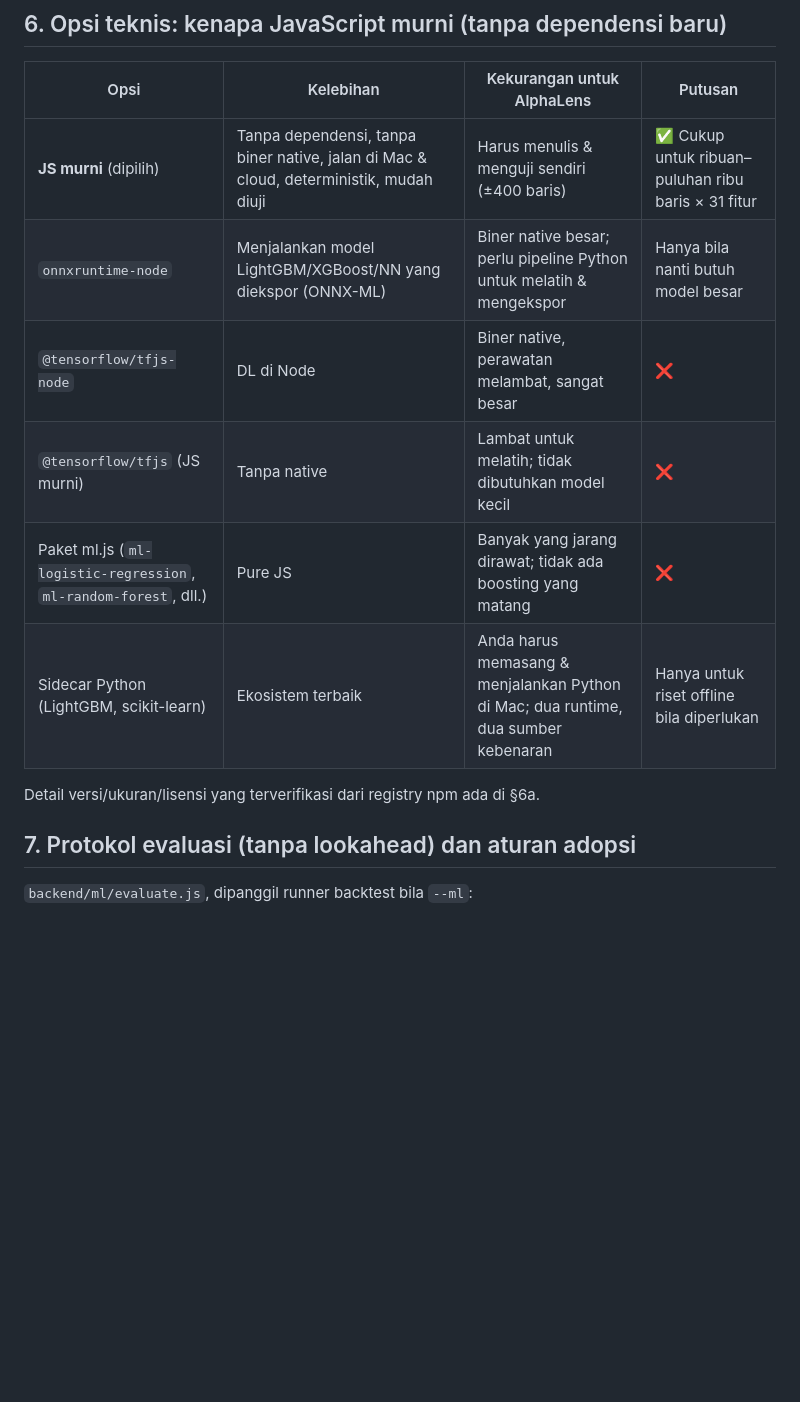
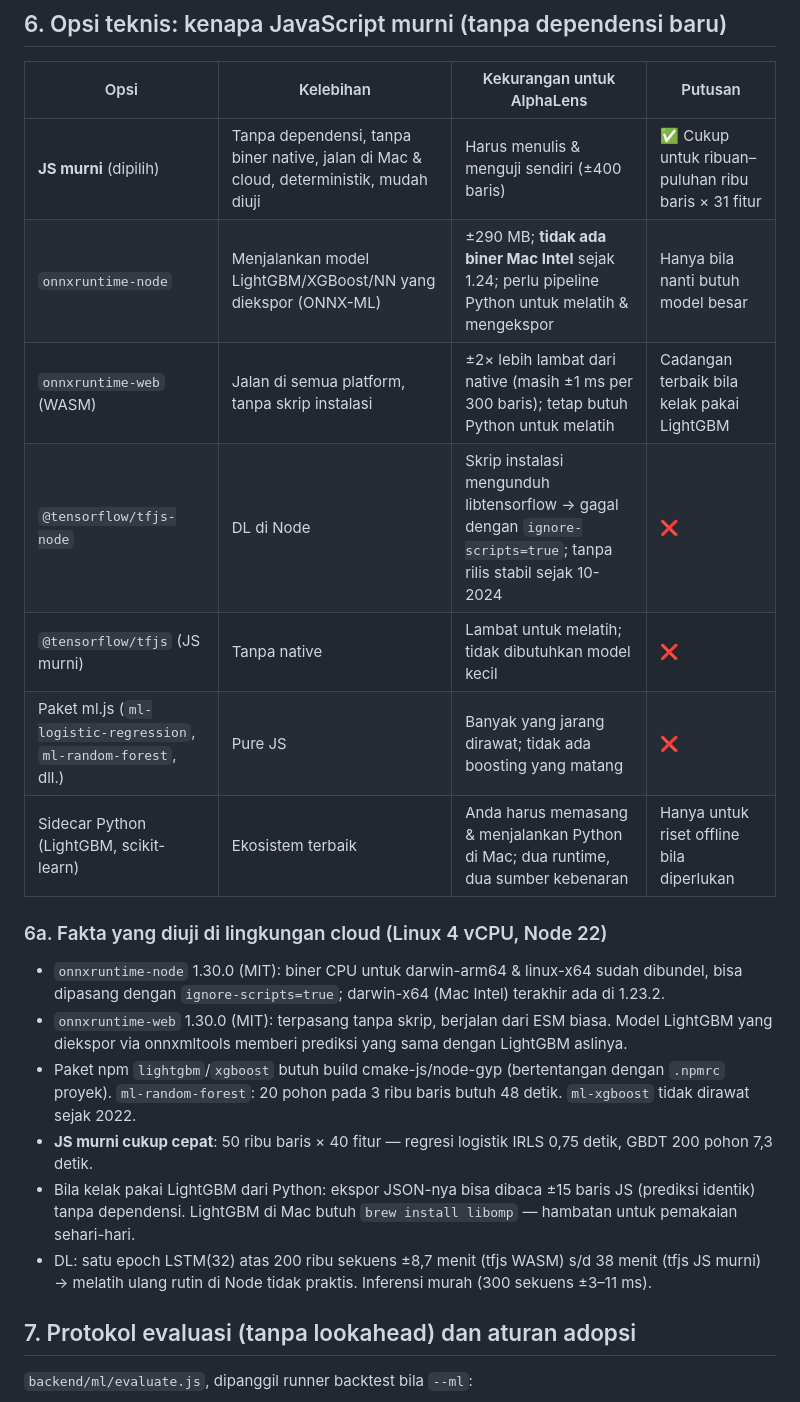
Before and after one commit to zainpewpewpew/Caddle, a Markdown page: docs/16-riset-machine-learning.md, the part around the change. GitHub-like rendering; blank space fills up the shorter version.

Commit message:
Docs 16: fakta runtime ML terverifikasi (onnxruntime, tfjs, JS murni)
Co-Authored-By: Claude Opus 5.5 (1M context) <noreply@anthropic.com>
Claude-Session: https://claude.ai/code/session_01GgSsSyWbvWjvb3TCeXjYCE

```diff
--- a/docs/16-riset-machine-learning.md
+++ b/docs/16-riset-machine-learning.md
@@ -144,15 +144,26 @@ daun, λ = 5) dan **tidak di-tuning** pada data uji. Setiap kandidat tambahan me
 | Opsi | Kelebihan | Kekurangan untuk AlphaLens | Putusan |
 | --- | --- | --- | --- |
 | **JS murni** (dipilih) | Tanpa dependensi, tanpa biner native, jalan di Mac & cloud, deterministik, mudah diuji | Harus menulis & menguji sendiri (±400 baris) | ✅ Cukup untuk ribuan–puluhan ribu baris × 31 fitur |
-| `onnxruntime-node` | Menjalankan model LightGBM/XGBoost/NN yang diekspor (ONNX-ML) | Biner native besar; perlu pipeline Python untuk melatih & mengekspor | Hanya bila nanti butuh model besar |
-| `@tensorflow/tfjs-node` | DL di Node | Biner native, perawatan melambat, sangat besar | ❌ |
+| `onnxruntime-node` | Menjalankan model LightGBM/XGBoost/NN yang diekspor (ONNX-ML) | ±290 MB; **tidak ada biner Mac Intel** sejak 1.24; perlu pipeline Python untuk melatih & mengekspor | Hanya bila nanti butuh model besar |
+| `onnxruntime-web` (WASM) | Jalan di semua platform, tanpa skrip instalasi | ±2× lebih lambat dari native (masih ±1 ms per 300 baris); tetap butuh Python untuk melatih | Cadangan terbaik bila kelak pakai LightGBM |
+| `@tensorflow/tfjs-node` | DL di Node | Skrip instalasi mengunduh libtensorflow → gagal dengan `ignore-scripts=true`; tanpa rilis stabil sejak 10-2024 | ❌ |
 | `@tensorflow/tfjs` (JS murni) | Tanpa native | Lambat untuk melatih; tidak dibutuhkan model kecil | ❌ |
 | Paket ml.js (`ml-logistic-regression`, `ml-random-forest`, dll.) | Pure JS | Banyak yang jarang dirawat; tidak ada boosting yang matang | ❌ |
 | Sidecar Python (LightGBM, scikit-learn) | Ekosistem terbaik | Anda harus memasang & menjalankan Python di Mac; dua runtime, dua sumber kebenaran | Hanya untuk riset offline bila diperlukan |
 
-Detail versi/ukuran/lisensi yang terverifikasi dari registry npm ada di §6a.
+### 6a. Fakta yang diuji di lingkungan cloud (Linux 4 vCPU, Node 22)
 
-<!-- RUNTIME_FACTS -->
+- `onnxruntime-node` 1.30.0 (MIT): biner CPU untuk darwin-arm64 & linux-x64 sudah dibundel, bisa dipasang dengan
+  `ignore-scripts=true`; darwin-x64 (Mac Intel) terakhir ada di 1.23.2.
+- `onnxruntime-web` 1.30.0 (MIT): terpasang tanpa skrip, berjalan dari ESM biasa. Model LightGBM yang diekspor via
+  onnxmltools memberi prediksi yang sama dengan LightGBM aslinya.
+- Paket npm `lightgbm`/`xgboost` butuh build cmake-js/node-gyp (bertentangan dengan `.npmrc` proyek). `ml-random-forest`:
+  20 pohon pada 3 ribu baris butuh 48 detik. `ml-xgboost` tidak dirawat sejak 2022.
+- **JS murni cukup cepat**: 50 ribu baris × 40 fitur — regresi logistik IRLS 0,75 detik, GBDT 200 pohon 7,3 detik.
+- Bila kelak pakai LightGBM dari Python: ekspor JSON-nya bisa dibaca ±15 baris JS (prediksi identik) tanpa dependensi.
+  LightGBM di Mac butuh `brew install libomp` — hambatan untuk pemakaian sehari-hari.
+- DL: satu epoch LSTM(32) atas 200 ribu sekuens ±8,7 menit (tfjs WASM) s/d 38 menit (tfjs JS murni) → melatih ulang
+  rutin di Node tidak praktis. Inferensi murah (300 sekuens ±3–11 ms).
 
 ## 7. Protokol evaluasi (tanpa lookahead) dan aturan adopsi
 
```
